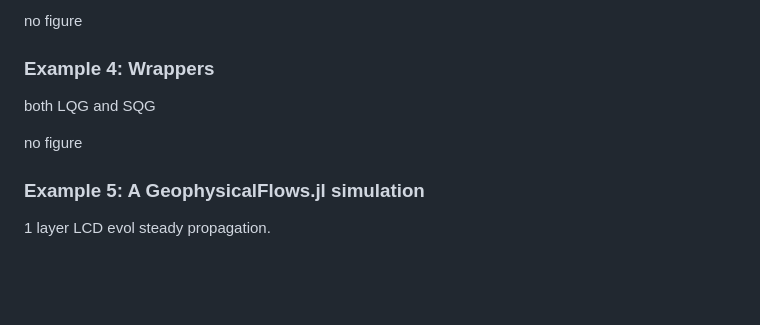
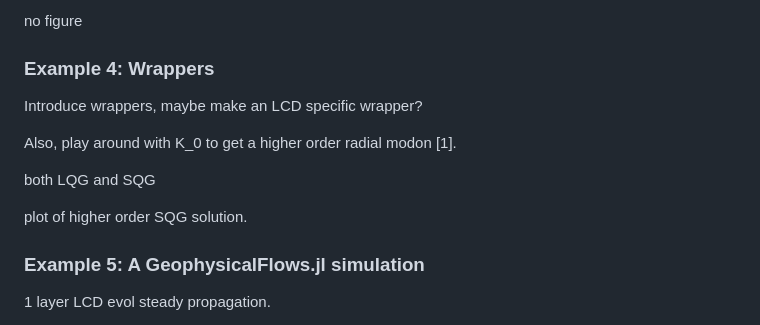
Before and after one commit to mncrowe/QGDipoles.jl, a Markdown page: docs/documentation.md, the part around the change. GitHub-like rendering; blank space fills up the shorter version.

```diff
--- a/docs/documentation.md
+++ b/docs/documentation.md
@@ -211,11 +211,13 @@ no figure
 
 ### Example 4: Wrappers
 
+Introduce wrappers, maybe make an LCD specific wrapper?
 
+Also, play around with K_0 to get a higher order radial modon [1].
 
 both LQG and SQG
 
-no figure
+plot of higher order SQG solution.
 
 ### Example 5: A GeophysicalFlows.jl simulation
 
```
